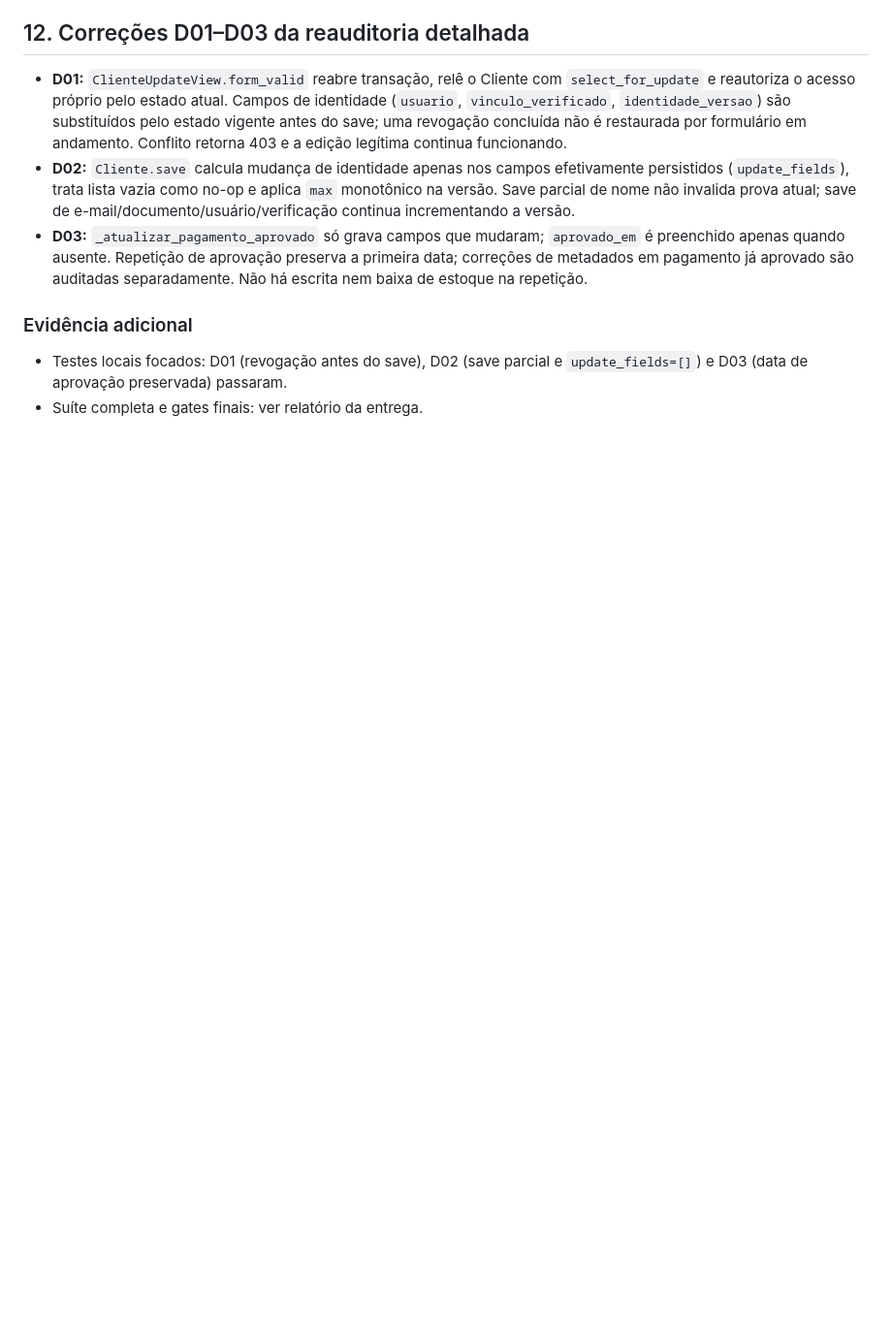
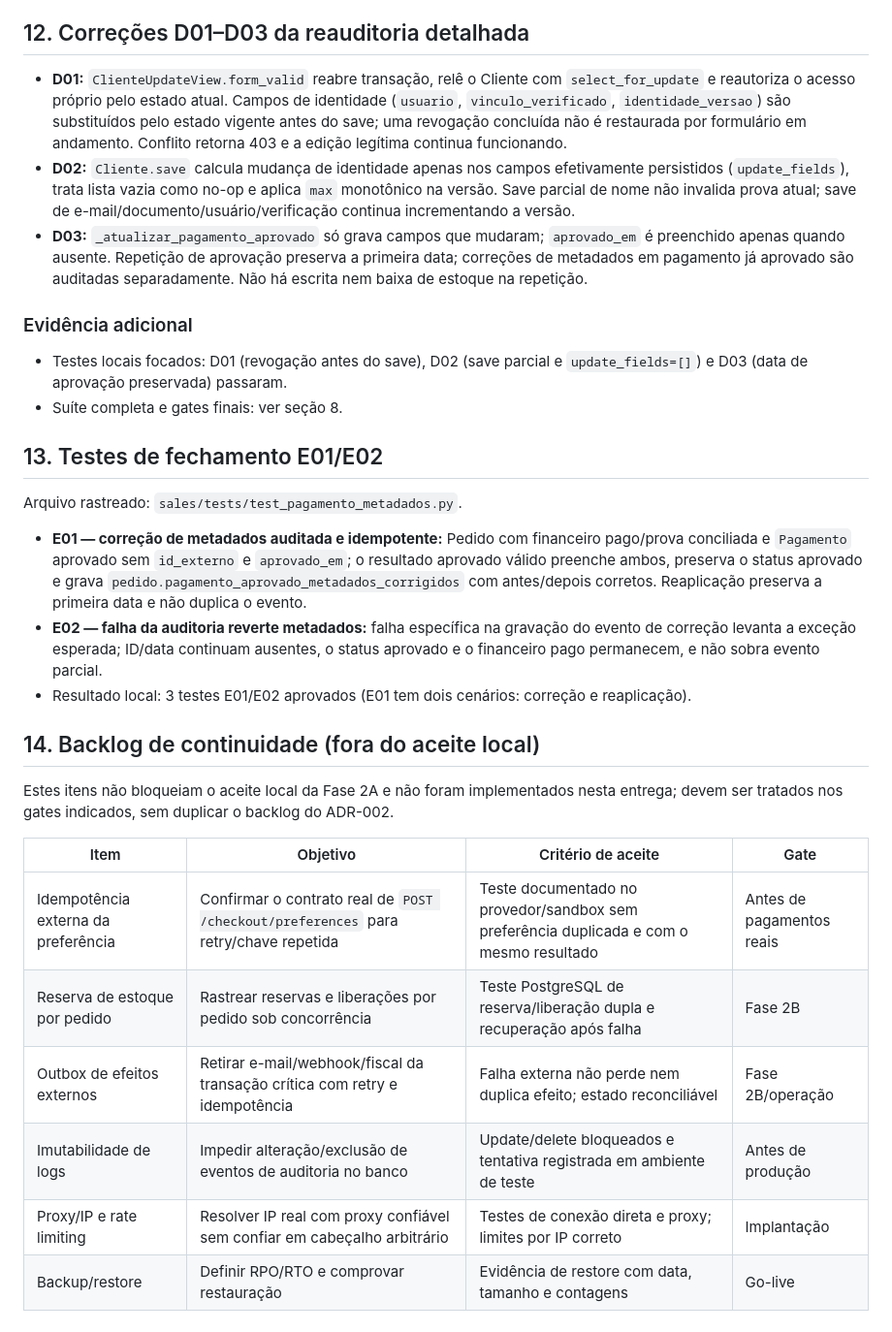
Before and after one commit to italouf/ReiDoFeno, a Markdown page: docs/security/fase2a-remediation-spec.md, the part around one of its changes. Shown at 97% size. GitHub-like rendering; blank space fills up the shorter version.

```diff
--- a/docs/security/fase2a-remediation-spec.md
+++ b/docs/security/fase2a-remediation-spec.md
@@ -245,4 +256,36 @@ enviado → concluido`
 
 - Testes locais focados: D01 (revogação antes do save), D02 (save parcial e
   `update_fields=[]`) e D03 (data de aprovação preservada) passaram.
-- Suíte completa e gates finais: ver relatório da entrega.
+- Suíte completa e gates finais: ver seção 8.
+
+## 13. Testes de fechamento E01/E02
+
+Arquivo rastreado: `sales/tests/test_pagamento_metadados.py`.
+
+- **E01 — correção de metadados auditada e idempotente:** Pedido com
+  financeiro pago/prova conciliada e `Pagamento` aprovado sem `id_externo` e
+  `aprovado_em`; o resultado aprovado válido preenche ambos, preserva o
+  status aprovado e grava
+  `pedido.pagamento_aprovado_metadados_corrigidos` com antes/depois
+  corretos. Reaplicação preserva a primeira data e não duplica o evento.
+- **E02 — falha da auditoria reverte metadados:** falha específica na
+  gravação do evento de correção levanta a exceção esperada; ID/data
+  continuam ausentes, o status aprovado e o financeiro pago permanecem, e
+  não sobra evento parcial.
+- Resultado local: 3 testes E01/E02 aprovados (E01 tem dois cenários:
+  correção e reaplicação).
+
+## 14. Backlog de continuidade (fora do aceite local)
+
+Estes itens não bloqueiam o aceite local da Fase 2A e não foram implementados
+nesta entrega; devem ser tratados nos gates indicados, sem duplicar o backlog
+do ADR-002.
+
+| Item | Objetivo | Critério de aceite | Gate |
+|---|---|---|---|
+| Idempotência externa da preferência | Confirmar o contrato real de `POST /checkout/preferences` para retry/chave repetida | Teste documentado no provedor/sandbox sem preferência duplicada e com o mesmo resultado | Antes de pagamentos reais |
+| Reserva de estoque por pedido | Rastrear reservas e liberações por pedido sob concorrência | Teste PostgreSQL de reserva/liberação dupla e recuperação após falha | Fase 2B |
+| Outbox de efeitos externos | Retirar e-mail/webhook/fiscal da transação crítica com retry e idempotência | Falha externa não perde nem duplica efeito; estado reconciliável | Fase 2B/operação |
+| Imutabilidade de logs | Impedir alteração/exclusão de eventos de auditoria no banco | Update/delete bloqueados e tentativa registrada em ambiente de teste | Antes de produção |
+| Proxy/IP e rate limiting | Resolver IP real com proxy confiável sem confiar em cabeçalho arbitrário | Testes de conexão direta e proxy; limites por IP correto | Implantação |
+| Backup/restore | Definir RPO/RTO e comprovar restauração | Evidência de restore com data, tamanho e contagens | Go-live |
```
Also changed, not shown: other parts of docs/security/fase2a-remediation-spec.md (+56 -45 lines), CHANGELOG.md (+16 -0 lines).
